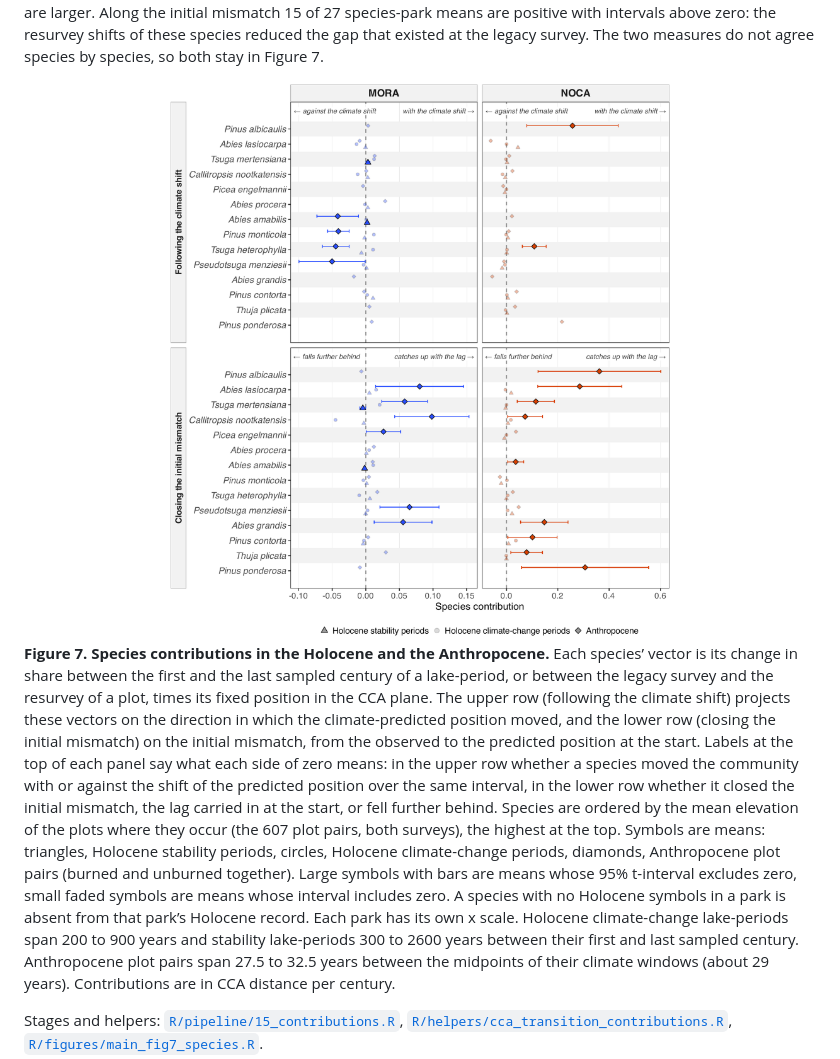
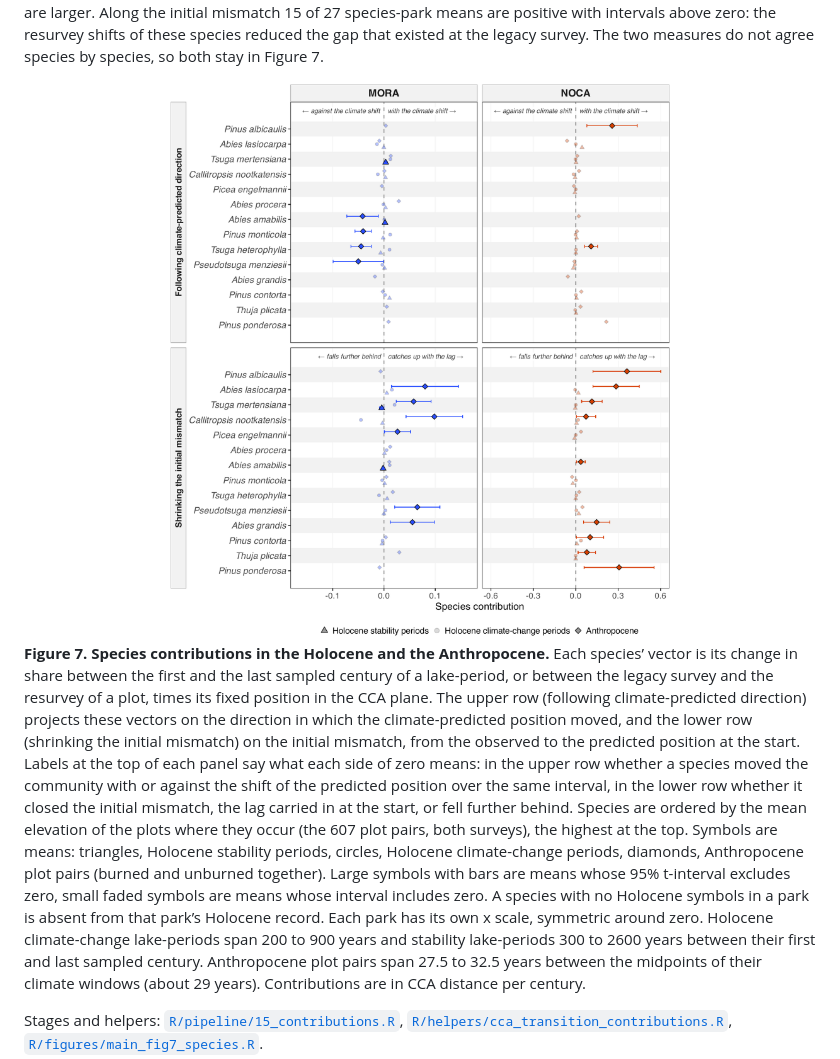
Before and after one commit to billurbektas/PaleoACES, a Markdown page: README.md, the part around the change. Drawn GitHub-style; pictures changed too: report/figures/png/fig_species_contributions.png.

Commit message:
M08: Figure 7 row titles revised, side labels anchored at zero on symmetric scales (Bills)

```diff
--- a/README.md
+++ b/README.md
@@ -890,23 +890,24 @@ in Figure 7.
 Anthropocene.** Each species’ vector is its change in share between the
 first and the last sampled century of a lake-period, or between the
 legacy survey and the resurvey of a plot, times its fixed position in
-the CCA plane. The upper row (following the climate shift) projects
-these vectors on the direction in which the climate-predicted position
-moved, and the lower row (closing the initial mismatch) on the initial
-mismatch, from the observed to the predicted position at the start.
-Labels at the top of each panel say what each side of zero means: in the
-upper row whether a species moved the community with or against the
-shift of the predicted position over the same interval, in the lower row
-whether it closed the initial mismatch, the lag carried in at the start,
-or fell further behind. Species are ordered by the mean elevation of the
-plots where they occur (the 607 plot pairs, both surveys), the highest
-at the top. Symbols are means: triangles, Holocene stability periods,
-circles, Holocene climate-change periods, diamonds, Anthropocene plot
-pairs (burned and unburned together). Large symbols with bars are means
-whose 95% t-interval excludes zero, small faded symbols are means whose
-interval includes zero. A species with no Holocene symbols in a park is
-absent from that park’s Holocene record. Each park has its own x scale.
-Holocene climate-change lake-periods span 200 to 900 years and stability
+the CCA plane. The upper row (following climate-predicted direction)
+projects these vectors on the direction in which the climate-predicted
+position moved, and the lower row (shrinking the initial mismatch) on
+the initial mismatch, from the observed to the predicted position at the
+start. Labels at the top of each panel say what each side of zero means:
+in the upper row whether a species moved the community with or against
+the shift of the predicted position over the same interval, in the lower
+row whether it closed the initial mismatch, the lag carried in at the
+start, or fell further behind. Species are ordered by the mean elevation
+of the plots where they occur (the 607 plot pairs, both surveys), the
+highest at the top. Symbols are means: triangles, Holocene stability
+periods, circles, Holocene climate-change periods, diamonds,
+Anthropocene plot pairs (burned and unburned together). Large symbols
+with bars are means whose 95% t-interval excludes zero, small faded
+symbols are means whose interval includes zero. A species with no
+Holocene symbols in a park is absent from that park’s Holocene record.
+Each park has its own x scale, symmetric around zero. Holocene
+climate-change lake-periods span 200 to 900 years and stability
 lake-periods 300 to 2600 years between their first and last sampled
 century. Anthropocene plot pairs span 27.5 to 32.5 years between the
 midpoints of their climate windows (about 29 years). Contributions are
```
Also changed, not shown: report/details/11_outputs_and_workflow.md (+1 -1 lines), report/figures/main/fig_species_contributions.png, 5 other files.
